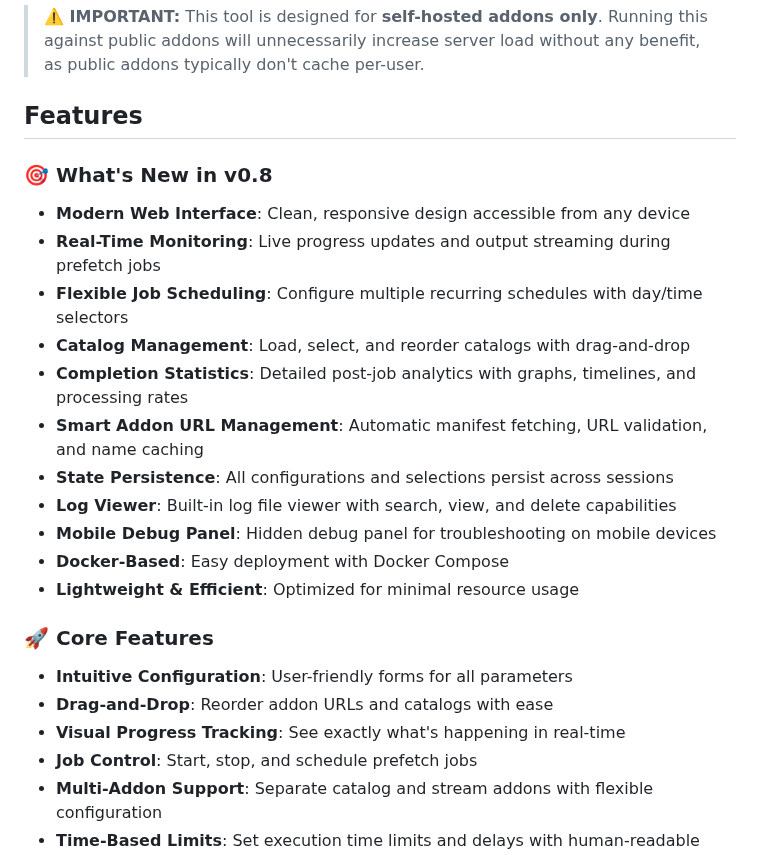
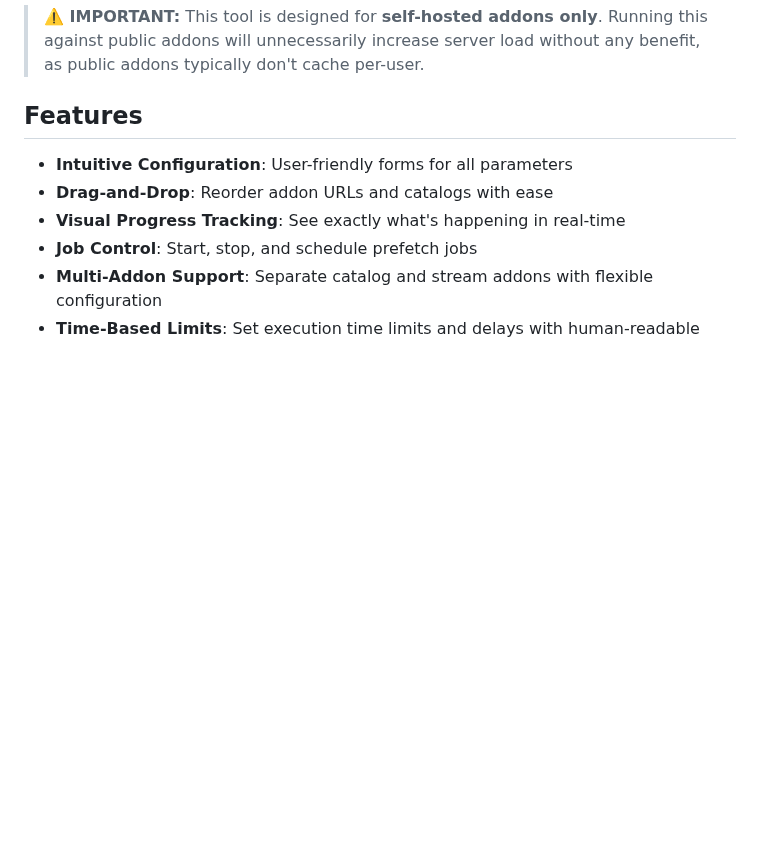
Before and after one commit to deejay189393/Streams-Prefetcher, a Markdown page: README.md, the part around the change. Rendered like a GitHub page; blank space fills up the shorter version.

Commit message:
chore: update changelog for v0.9.4 and remove outdated What's New section

```diff
--- a/README.md
+++ b/README.md
@@ -8,22 +8,6 @@ A modern web-based tool that warms up **self-hosted Stremio addon caches** by pr
 > **⚠️ IMPORTANT:** This tool is designed for **self-hosted addons only**. Running this against public addons will unnecessarily increase server load without any benefit, as public addons typically don't cache per-user.
 
 ## Features
-
-### 🎯 What's New in v0.8
-
-- **Modern Web Interface**: Clean, responsive design accessible from any device
-- **Real-Time Monitoring**: Live progress updates and output streaming during prefetch jobs
-- **Flexible Job Scheduling**: Configure multiple recurring schedules with day/time selectors
-- **Catalog Management**: Load, select, and reorder catalogs with drag-and-drop
-- **Completion Statistics**: Detailed post-job analytics with graphs, timelines, and processing rates
-- **Smart Addon URL Management**: Automatic manifest fetching, URL validation, and name caching
-- **State Persistence**: All configurations and selections persist across sessions
-- **Log Viewer**: Built-in log file viewer with search, view, and delete capabilities
-- **Mobile Debug Panel**: Hidden debug panel for troubleshooting on mobile devices
-- **Docker-Based**: Easy deployment with Docker Compose
-- **Lightweight & Efficient**: Optimized for minimal resource usage
-
-### 🚀 Core Features
 
 - **Intuitive Configuration**: User-friendly forms for all parameters
 - **Drag-and-Drop**: Reorder addon URLs and catalogs with ease
```
Also changed, not shown: CHANGELOG.md (+20 -0 lines).
